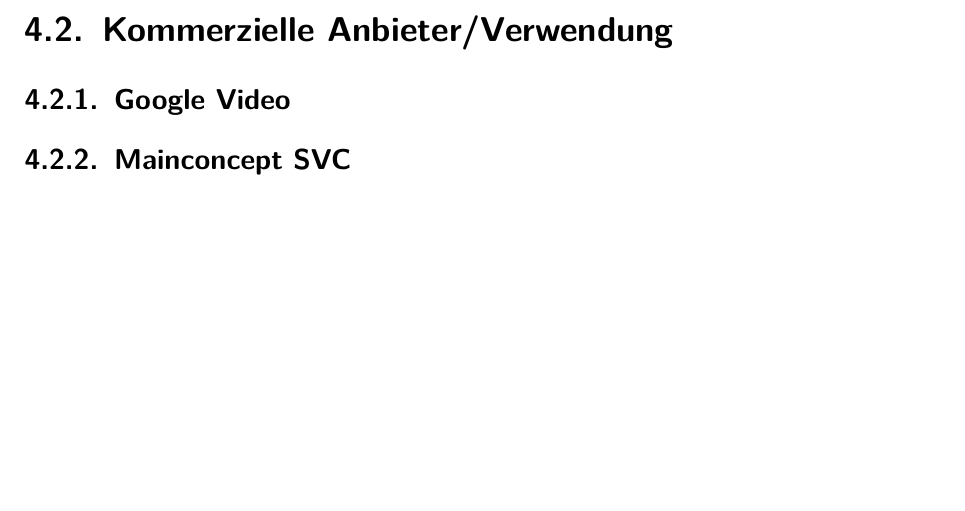
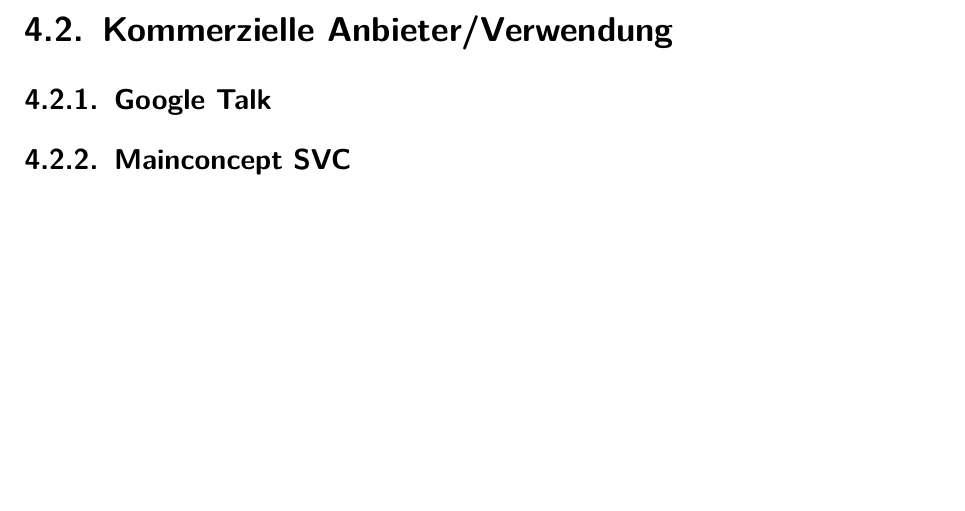
Before and after one commit to JawharMbarek/StreamingMedia-SVC-Video-Codec, a LaTeX book (Hausarbeit.tex): part of page 21 of 26, cut so that both start at the same text. Compiled offline with pdfLaTeX; the source files are stored in an older character set and shown here as Unicode.

Commit message:
fixed google talk

```diff
--- a/Hausarbeit.tex
+++ b/Hausarbeit.tex
@@ -522,7 +522,7 @@
 
 \section{Kommerzielle Anbieter/Verwendung}
 
-\subsection{Google Video}
+\subsection{Google Talk}
 
 \subsection{Mainconcept SVC}
 
```
Also changed, not shown: Hausarbeit.pdf, 4 other files.
